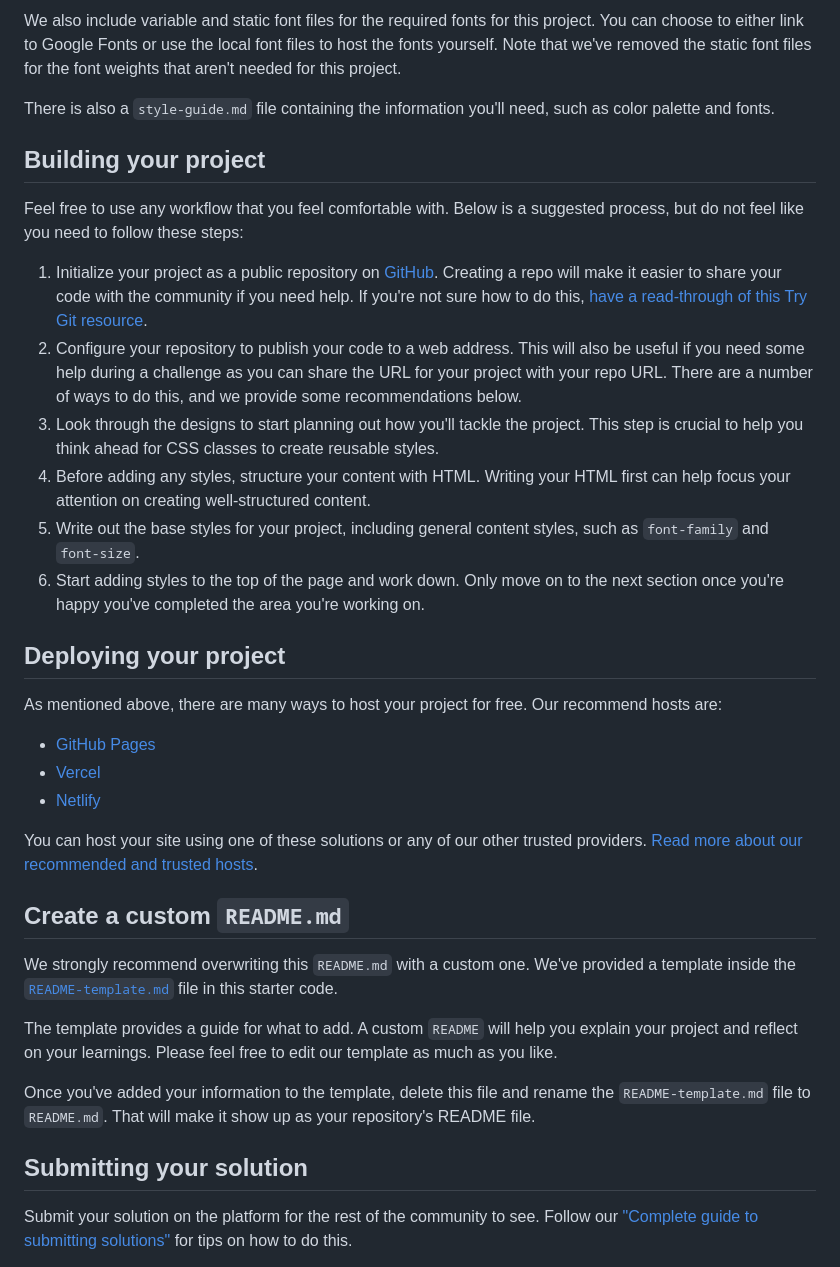
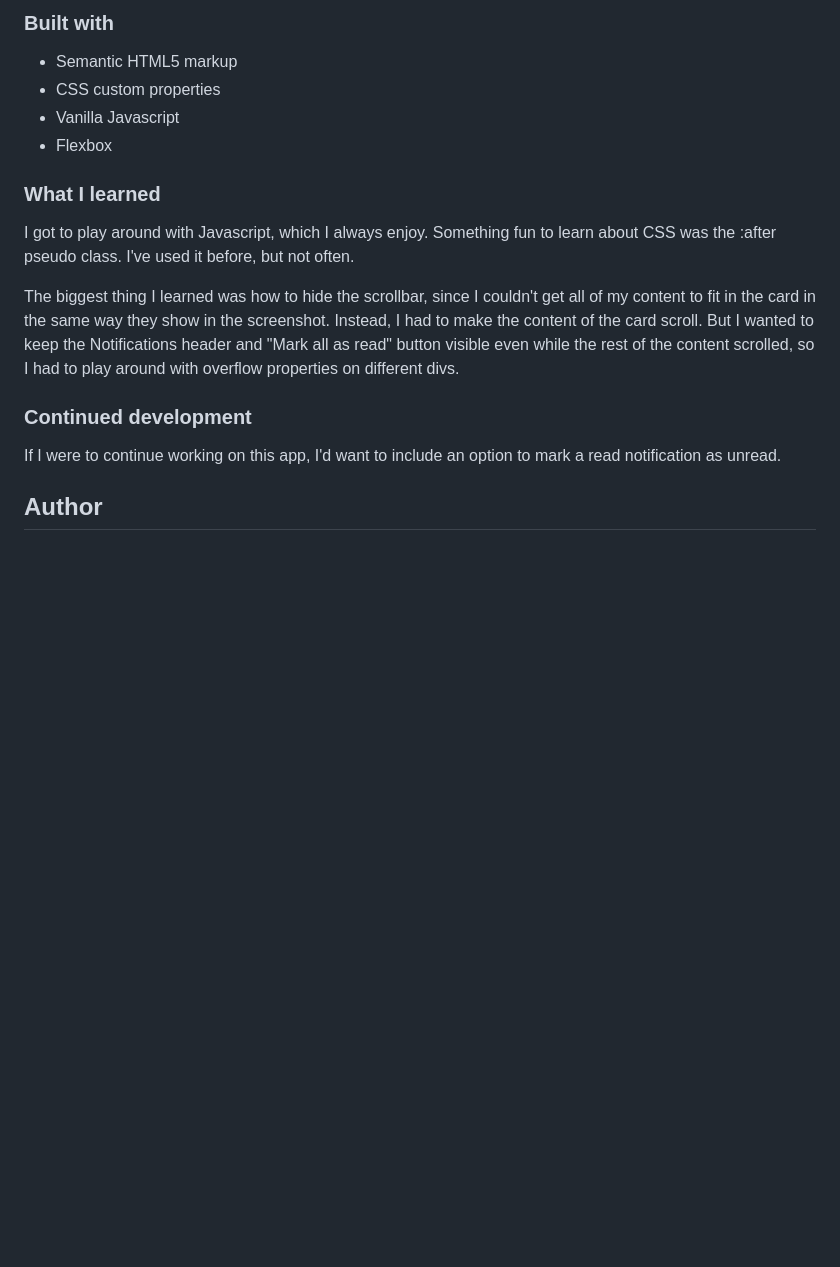
Before and after one commit to HeyTylerMartin/notifications-page, a Markdown page: README.md, the part around the change printed below. Drawn GitHub-style; blank space fills up the shorter version.

```diff
--- a/README.md
+++ b/README.md
@@ -37,38 +42,20 @@ All the required assets for this project are in the `/assets` folder. The images
 
-We also include variable and static font files for the required fonts for this project. You can choose to either link to Google Fonts or use the local font files to host the fonts yourself. Note that we've removed the static font files for the font weights that aren't needed for this project.
+### Built with
 
-There is also a `style-guide.md` file containing the information you'll need, such as color palette and fonts.
+- Semantic HTML5 markup
+- CSS custom properties
+- Vanilla Javascript
+- Flexbox
 
-## Building your project
+### What I learned
 
-Feel free to use any workflow that you feel comfortable with. Below is a suggested process, but do not feel like you need to follow these steps:
+I got to play around with Javascript, which I always enjoy. Something fun to learn about CSS was the :after pseudo class. I've used it before, but not often.
 
-1. Initialize your project as a public repository on [GitHub](https://github.com/). Creating a repo will make it easier to share your code with the community if you need help. If you're not sure how to do this, [have a read-through of this Try Git resource](https://try.github.io/).
-2. Configure your repository to publish your code to a web address. This will also be useful if you need some help during a challenge as you can share the URL for your project with your repo URL. There are a number of ways to do this, and we provide some recommendations below.
-3. Look through the designs to start planning out how you'll tackle the project. This step is crucial to help you think ahead for CSS classes to create reusable styles.
-4. Before adding any styles, structure your content with HTML. Writing your HTML first can help focus your attention on creating well-structured content.
-5. Write out the base styles for your project, including general content styles, such as `font-family` and `font-size`.
-6. Start adding styles to the top of the page and work down. Only move on to the next section once you're happy you've completed the area you're working on.
+The biggest thing I learned was how to hide the scrollbar, since I couldn't get all of my content to fit in the card in the same way they show in the screenshot. Instead, I had to make the content of the card scroll. But I wanted to keep the Notifications header and "Mark all as read" button visible even while the rest of the content scrolled, so I had to play around with overflow properties on different divs.
 
-## Deploying your project
+### Continued development
 
-As mentioned above, there are many ways to host your project for free. Our recommend hosts are:
+If I were to continue working on this app, I'd want to include an option to mark a read notification as unread.
 
-- [GitHub Pages](https://pages.github.com/)
-- [Vercel](https://vercel.com/)
-- [Netlify](https://www.netlify.com/)
+## Author
 
-You can host your site using one of these solutions or any of our other trusted providers. [Read more about our recommended and trusted hosts](https://medium.com/frontend-mentor/frontend-mentor-trusted-hosting-providers-bf000dfebe).
-
-## Create a custom `README.md`
-
-We strongly recommend overwriting this `README.md` with a custom one. We've provided a template inside the [`README-template.md`](./README-template.md) file in this starter code.
-
-The template provides a guide for what to add. A custom `README` will help you explain your project and reflect on your learnings. Please feel free to edit our template as much as you like.
-
-Once you've added your information to the template, delete this file and rename the `README-template.md` file to `README.md`. That will make it show up as your repository's README file.
-
-## Submitting your solution
-
-Submit your solution on the platform for the rest of the community to see. Follow our ["Complete guide to submitting solutions"](https://medium.com/frontend-mentor/a-complete-guide-to-submitting-solutions-on-frontend-mentor-ac6384162248) for tips on how to do this.
-
```
Also changed, not shown: other parts of README.md (+26 -40 lines), README-template.md (deleted, +0 -115 lines), design/desktop-screenshot.png (added), design/mobile-screenshot.png (added).
